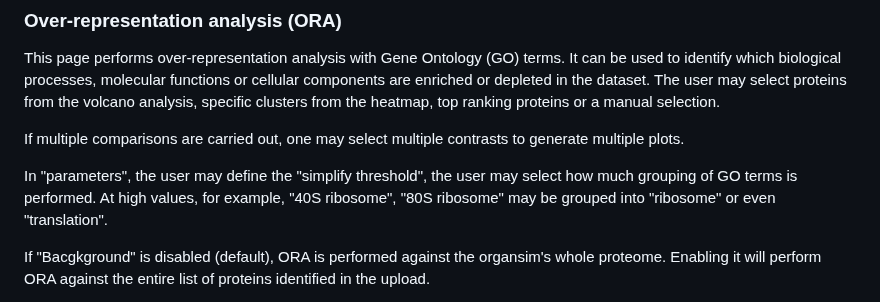
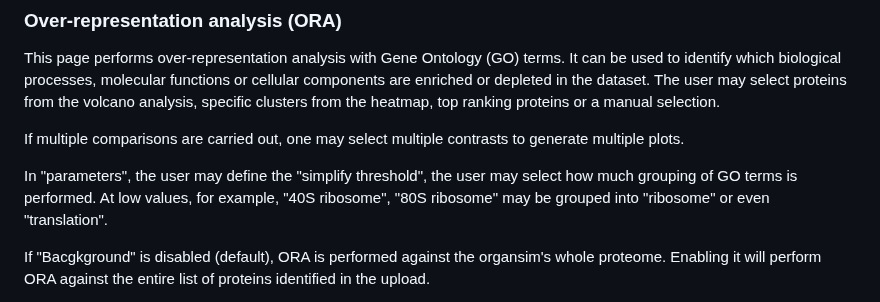
Before and after one commit to ieoresearch/QProMS, a Markdown page: Readme.md, the part around the change. Rendered like a GitHub page.

Commit message:
correct documentation error

```diff
--- a/Readme.md
+++ b/Readme.md
@@ -166,7 +166,7 @@ This page performs over-representation analysis with Gene Ontology (GO) terms. I
 
 If multiple comparisons are carried out, one may select multiple contrasts to generate multiple plots.
 
-In "parameters", the user may define the "simplify threshold", the user may select how much grouping of GO terms is performed. At high values, for example, "40S ribosome", "80S ribosome" may be grouped into "ribosome" or even "translation".
+In "parameters", the user may define the "simplify threshold", the user may select how much grouping of GO terms is performed. At low values, for example, "40S ribosome", "80S ribosome" may be grouped into "ribosome" or even "translation".
 
 If "Bacgkground" is disabled (default), ORA is performed against the organsim's whole proteome. Enabling it will perform ORA against the entire list of proteins identified in the upload.
 
```
